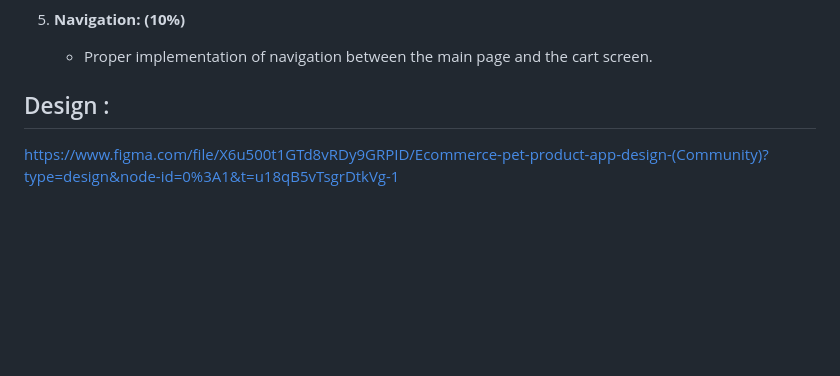
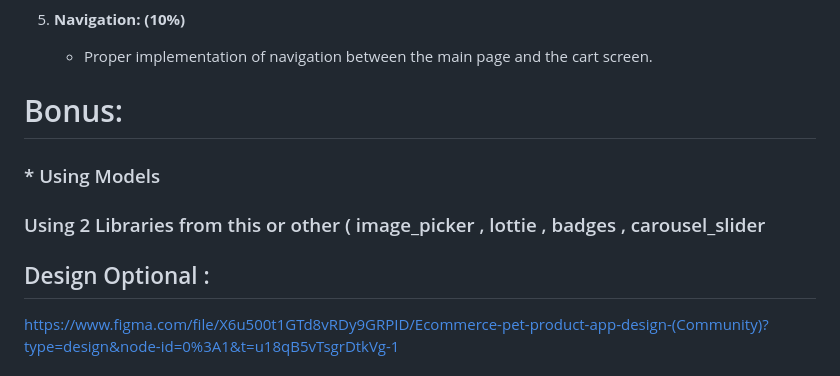
Before and after one commit to flutter-tuwaiq/hw-17, a Markdown page: README.md, the part around the change. Rendered like a GitHub page; blank space fills up the shorter version.

```diff
--- a/README.md
+++ b/README.md
@@ -62,7 +62,11 @@ The objective of this assignment is to familiarize students with Flutter and pro
 5. **Navigation: (10%)**
    - Proper implementation of navigation between the main page and the cart screen.
 
-## Design :
+# Bonus:
+### * Using Models
+### Using 2 Libraries from this or other  ( image_picker , lottie , badges , carousel_slider
+
+## Design Optional :
 
 https://www.figma.com/file/X6u500t1GTd8vRDy9GRPID/Ecommerce-pet-product-app-design-(Community)?type=design&node-id=0%3A1&t=u18qB5vTsgrDtkVg-1
 
```
